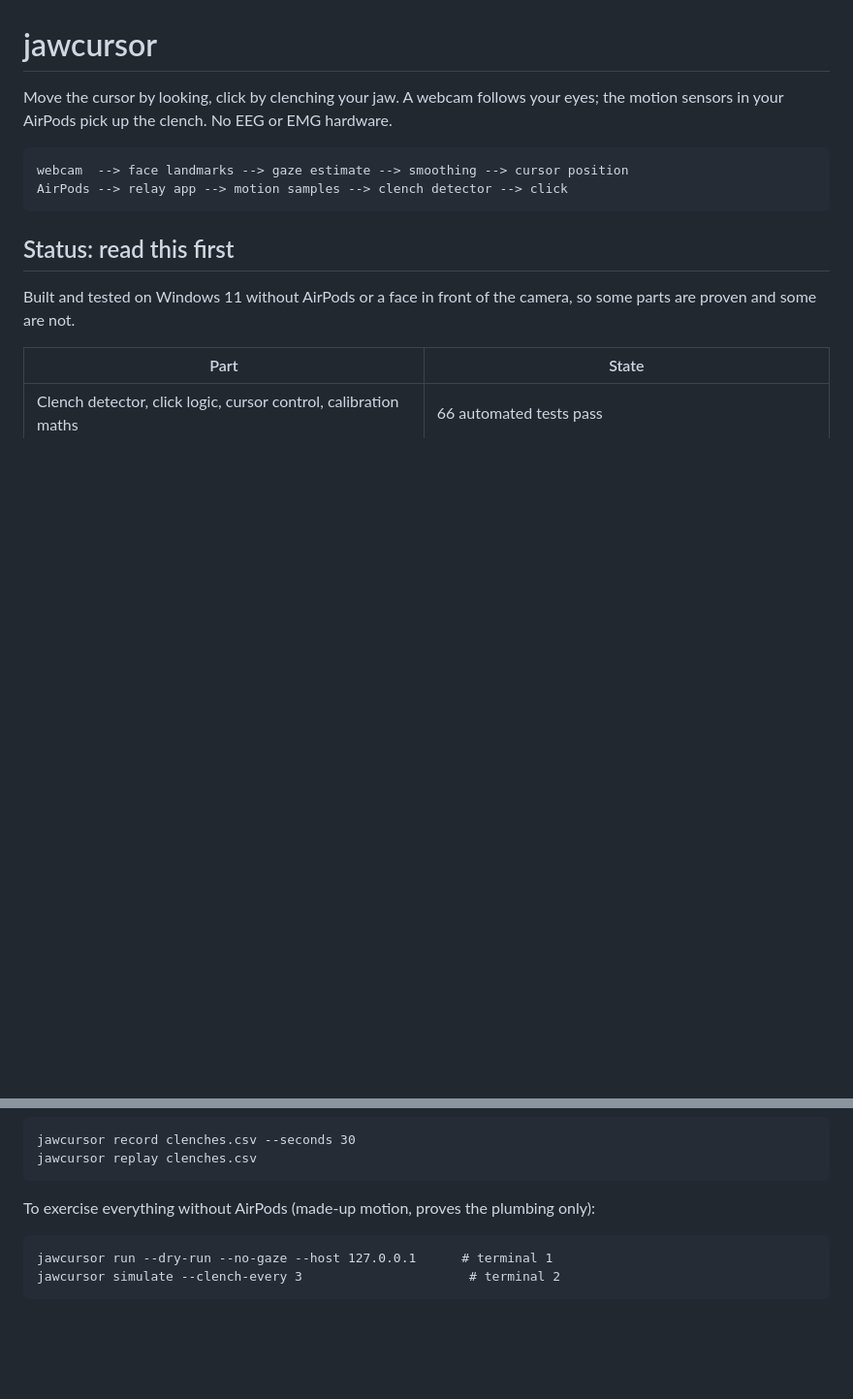
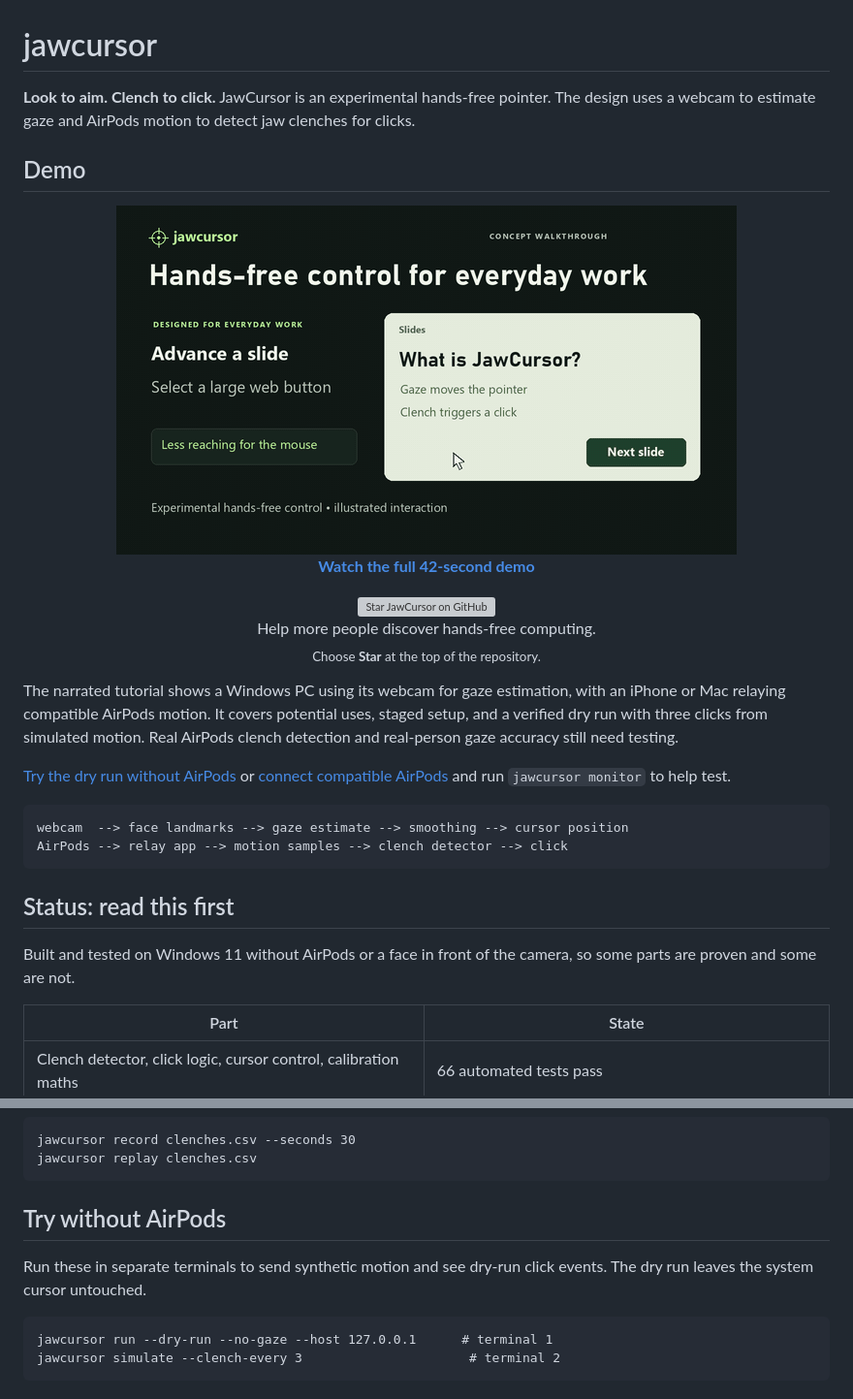
Before and after one commit to n8mauer/jawcursor, a Markdown page: README.md, 2 parts joined by grey strips. Shown at 97% size. Rendered like a GitHub page; pictures changed too: docs/media/jawcursor-readme-preview.gif (added); blank space fills up the shorter version; grey boxes are pictures that could not be loaded.

Commit message:
Add narrated JawCursor demo and centered README star invitation
Introduce the 42-second tutorial with Southern California narration, music,
and captions. Center the demo preview and add a local Star on GitHub badge
that directs readers to the repository's native Star control.

Consolidates the video and README revisions while preserving the application history.

````diff
--- a/README.md
+++ b/README.md
@@ -1,8 +1,35 @@
 # jawcursor
 
-Move the cursor by looking, click by clenching your jaw. A webcam follows your
-eyes; the motion sensors in your AirPods pick up the clench. No EEG or EMG
-hardware.
+**Look to aim. Clench to click.** JawCursor is an experimental hands-free pointer.
+The design uses a webcam to estimate gaze and AirPods motion to detect jaw
+clenches for clicks.
+
+## Demo
+
+<p align="center">
+  <a href="docs/media/jawcursor-trailer.mp4">
+    <img src="docs/media/jawcursor-readme-preview.gif" alt="Watch the 42-second JawCursor demo" width="640">
+  </a>
+  <br>
+  <a href="docs/media/jawcursor-trailer.mp4"><strong>Watch the full 42-second demo</strong></a>
+</p>
+
+<p align="center">
+  <a href="https://github.com/n8mauer/jawcursor#top">
+    <img src="docs/media/star-jawcursor.svg" alt="Star JawCursor on GitHub" width="240" height="52">
+  </a>
+  <br>
+  Help more people discover hands-free computing.
+  <br>
+  <sub>Choose <strong>Star</strong> at the top of the repository.</sub>
+</p>
+
+The narrated tutorial shows a Windows PC using its webcam for gaze estimation,
+with an iPhone or Mac relaying compatible AirPods motion. It covers potential
+uses, staged setup, and a verified dry run with three clicks from simulated motion.
+Real AirPods clench detection and real-person gaze accuracy still need testing.
+
+[Try the dry run without AirPods](#try-without-airpods) or [connect compatible AirPods](#connect-the-airpods) and run `jawcursor monitor` to help test.
 
 ```
 webcam  --> face landmarks --> gaze estimate --> smoothing --> cursor position
@@ -192,8 +219,10 @@ jawcursor record clenches.csv --seconds 30
 jawcursor replay clenches.csv
 ```
 
-To exercise everything without AirPods (made-up motion, proves the plumbing
-only):
+## Try without AirPods
+
+Run these in separate terminals to send synthetic motion and see dry-run click
+events. The dry run leaves the system cursor untouched.
 
 ```
 jawcursor run --dry-run --no-gaze --host 127.0.0.1      # terminal 1
````
Also changed, not shown: 2 other files.
